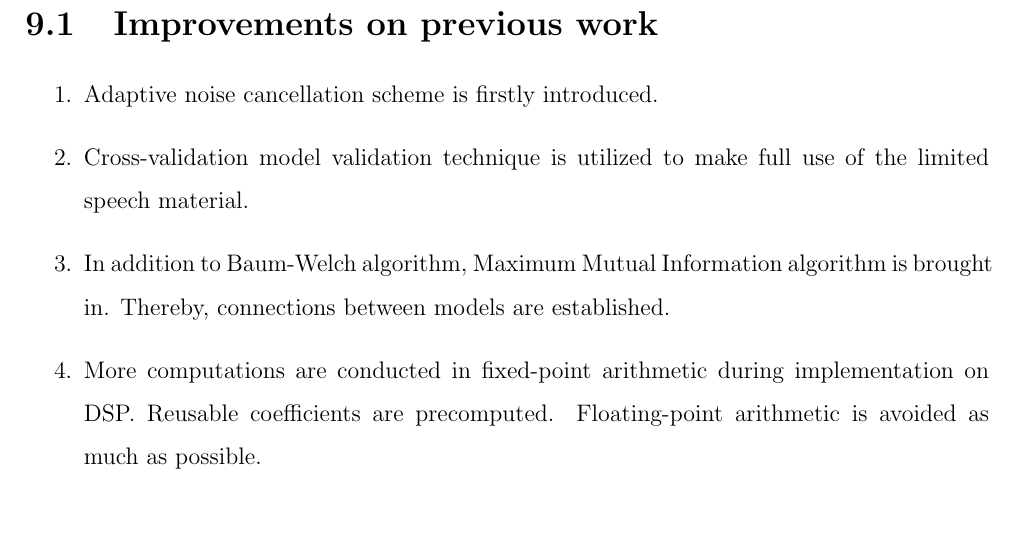
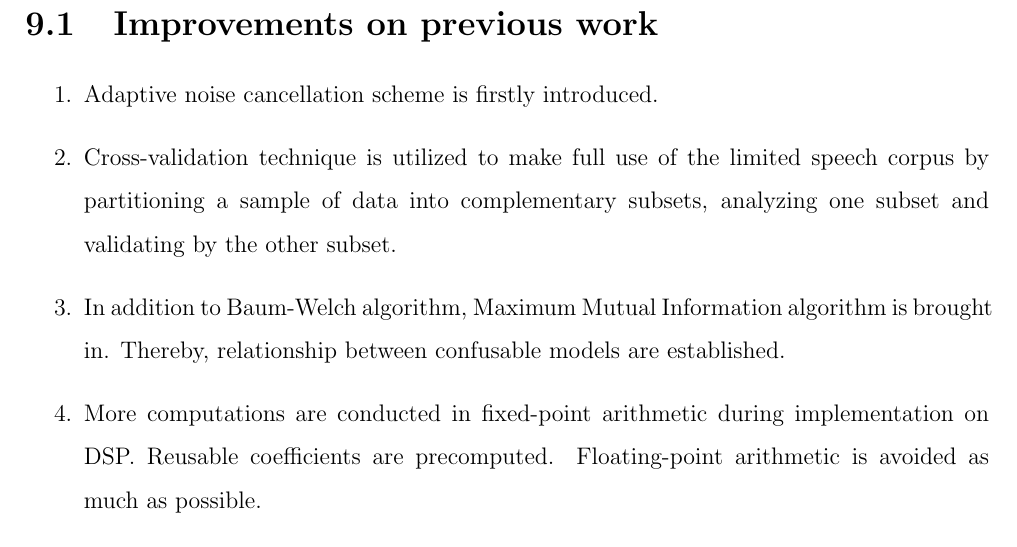
Before and after one commit to leeang/Signal-Processing-Toolbox, a LaTeX thesis (final report/report.tex, which reads final report/chapter/conclusion.tex): part of page 38 of 47, cut so that both start at the same text. Compiled offline with pdfLaTeX.

Commit message:
update conclusion

```diff
--- a/final report/chapter/conclusion.tex
+++ b/final report/chapter/conclusion.tex
@@ -9,8 +9,8 @@
 
 \begin{enumerate}
 \item Adaptive noise cancellation scheme is firstly introduced.
-\item Cross-validation model validation technique is utilized to make full use of the limited speech material.
-\item In addition to Baum-Welch algorithm, Maximum Mutual Information algorithm is brought in. Thereby, connections between models are established.
+\item Cross-validation technique is utilized to make full use of the limited speech corpus by partitioning a sample of data into complementary subsets, analyzing one subset and validating by the other subset.
+\item In addition to Baum-Welch algorithm, Maximum Mutual Information algorithm is brought in. Thereby, relationship between confusable models are established.
 \item More computations are conducted in fixed-point arithmetic during implementation on DSP. Reusable coefficients are precomputed. Floating-point arithmetic is avoided as much as possible.
 \end{enumerate}
 
```
